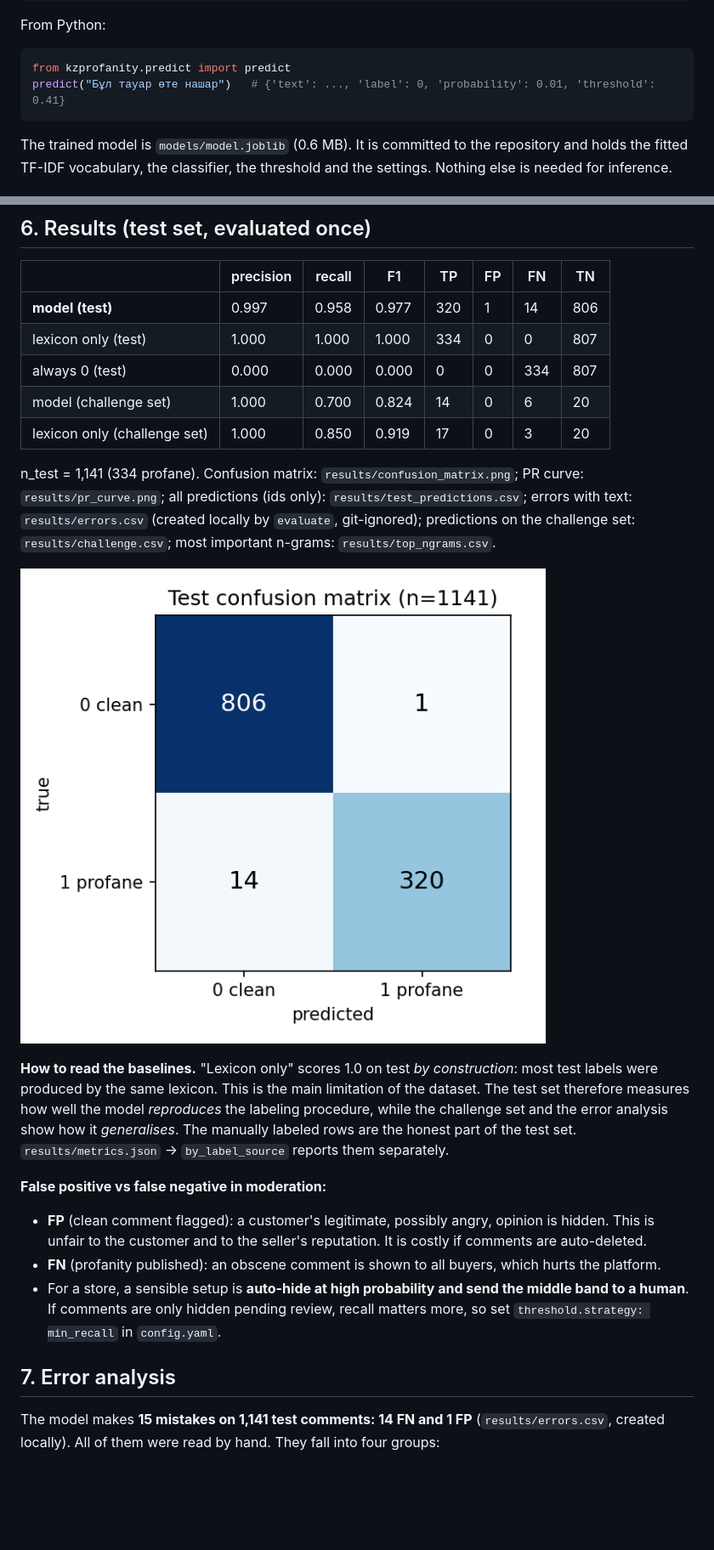
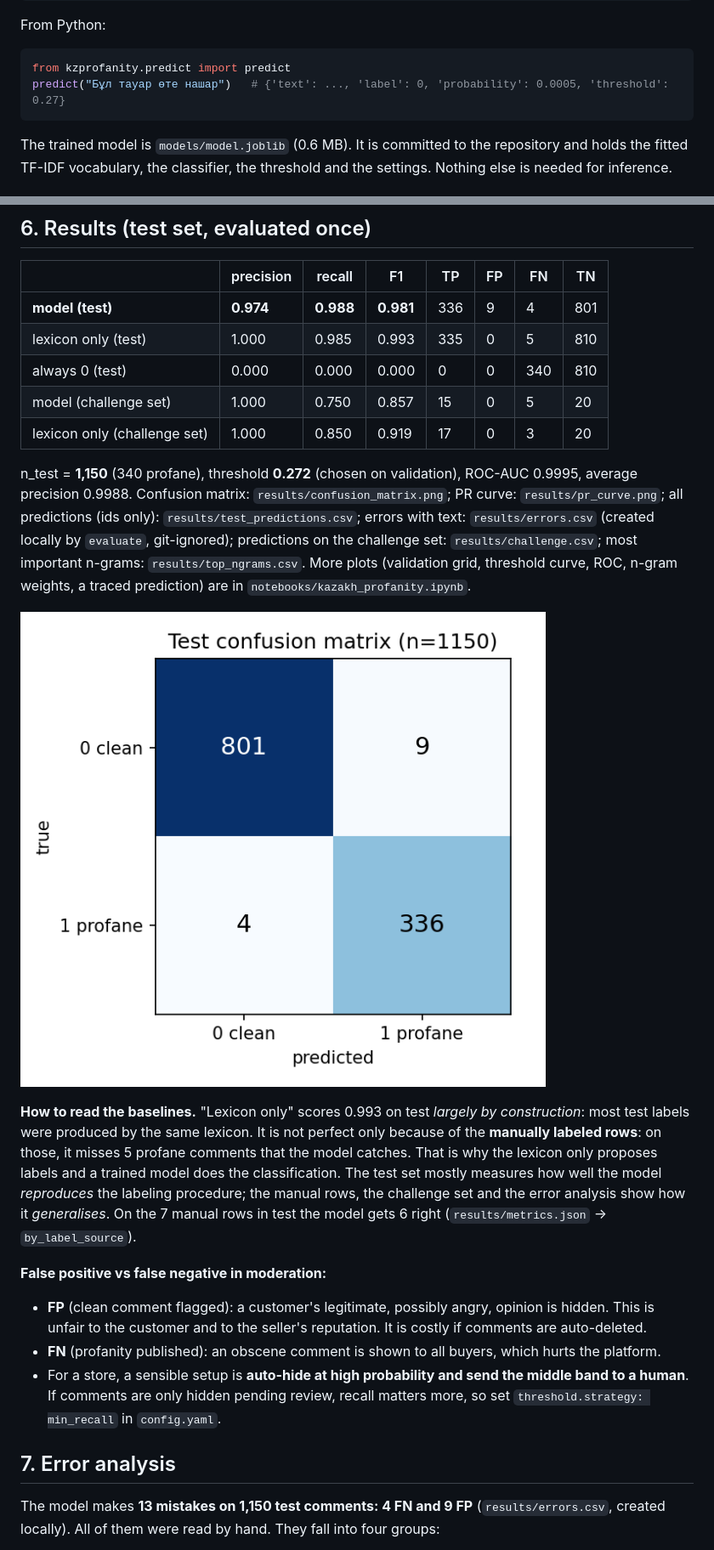
Before and after one commit to DzoTo/DL-bonus-task, a Markdown page: README.md, 2 parts joined by grey strips. Shown at 85% size. Rendered like a GitHub page; pictures changed too: results/confusion_matrix.png; blank space fills up the shorter version.

````diff
--- a/README.md
+++ b/README.md
@@ -49,7 +48,7 @@ From Python:
 
 ```python
 from kzprofanity.predict import predict
-predict("Бұл тауар өте нашар")   # {'text': ..., 'label': 0, 'probability': 0.01, 'threshold': 0.41}
+predict("Бұл тауар өте нашар")   # {'text': ..., 'label': 0, 'probability': 0.0005, 'threshold': 0.27}
 ```
 
 The trained model is `models/model.joblib` (0.6 MB). It is committed to the repository and holds the
@@ -203,21 +201,23 @@ validation (`results/val_search.csv`, `results/train_summary.json`).
 | | precision | recall | F1 | TP | FP | FN | TN |
 |---|---|---|---|---|---|---|---|
-| **model (test)** | 0.997 | 0.958 | 0.977 | 320 | 1 | 14 | 806 |
-| lexicon only (test) | 1.000 | 1.000 | 1.000 | 334 | 0 | 0 | 807 |
-| always 0 (test) | 0.000 | 0.000 | 0.000 | 0 | 0 | 334 | 807 |
-| model (challenge set) | 1.000 | 0.700 | 0.824 | 14 | 0 | 6 | 20 |
+| **model (test)** | **0.974** | **0.988** | **0.981** | 336 | 9 | 4 | 801 |
+| lexicon only (test) | 1.000 | 0.985 | 0.993 | 335 | 0 | 5 | 810 |
+| always 0 (test) | 0.000 | 0.000 | 0.000 | 0 | 0 | 340 | 810 |
+| model (challenge set) | 1.000 | 0.750 | 0.857 | 15 | 0 | 5 | 20 |
 | lexicon only (challenge set) | 1.000 | 0.850 | 0.919 | 17 | 0 | 3 | 20 |
 
-n_test = 1,141 (334 profane). Confusion matrix: `results/confusion_matrix.png`; PR curve: `results/pr_curve.png`;
+n_test = **1,150** (340 profane), threshold **0.272** (chosen on validation), ROC-AUC 0.9995, average precision 0.9988.
+Confusion matrix: `results/confusion_matrix.png`; PR curve: `results/pr_curve.png`;
 all predictions (ids only): `results/test_predictions.csv`; errors with text: `results/errors.csv` (created locally by `evaluate`, git-ignored); predictions on the challenge set: `results/challenge.csv`; most important n-grams: `results/top_ngrams.csv`.
+More plots (validation grid, threshold curve, ROC, n-gram weights, a traced prediction) are in `notebooks/kazakh_profanity.ipynb`.
 
 ![confusion matrix](results/confusion_matrix.png)
 
-**How to read the baselines.** "Lexicon only" scores 1.0 on test *by construction*: most test labels were
-produced by the same lexicon. This is the main limitation of the dataset. The test set therefore measures
-how well the model *reproduces* the labeling procedure, while the challenge set and the error analysis show
-how it *generalises*. The manually labeled rows are the honest part of the test set. `results/metrics.json` →
-`by_label_source` reports them separately.
+**How to read the baselines.** "Lexicon only" scores 0.993 on test *largely by construction*: most test labels were
+produced by the same lexicon. It is not perfect only because of the **manually labeled rows**: on those, it misses
+5 profane comments that the model catches. That is why the lexicon only proposes labels and a trained model does the classification.
+The test set mostly measures how well the model *reproduces* the labeling procedure; the manual rows, the challenge set and the
+error analysis show how it *generalises*. On the 7 manual rows in test the model gets 6 right (`results/metrics.json` → `by_label_source`).
 
 **False positive vs false negative in moderation:**
 
@@ -230,6 +230,6 @@ how it *generalises*. The manually labeled rows are the honest part of the test
 
 ## 7. Error analysis
 
-The model makes **15 mistakes on 1,141 test comments: 14 FN and 1 FP** (`results/errors.csv`, created locally).
+The model makes **13 mistakes on 1,150 test comments: 4 FN and 9 FP** (`results/errors.csv`, created locally).
 All of them were read by hand. They fall into four groups:
 
````
Also changed, not shown: other parts of README.md (+40 -43 lines), results/metrics.md (+4 -4 lines), results/pr_curve.png, 11 other files.
